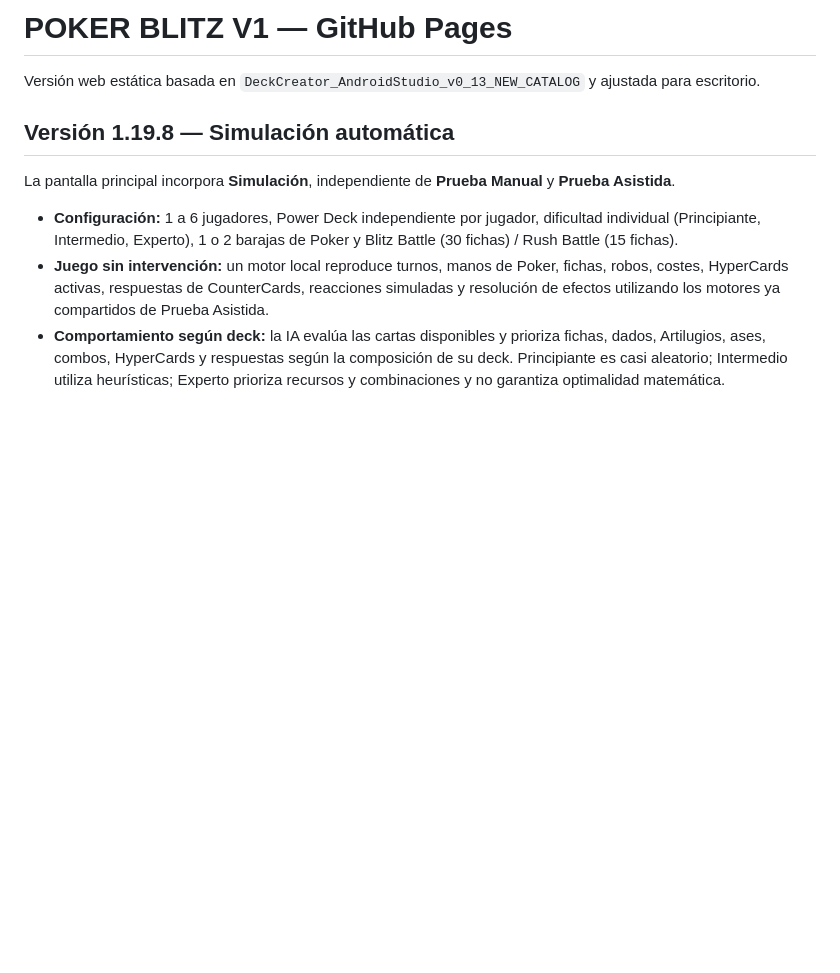
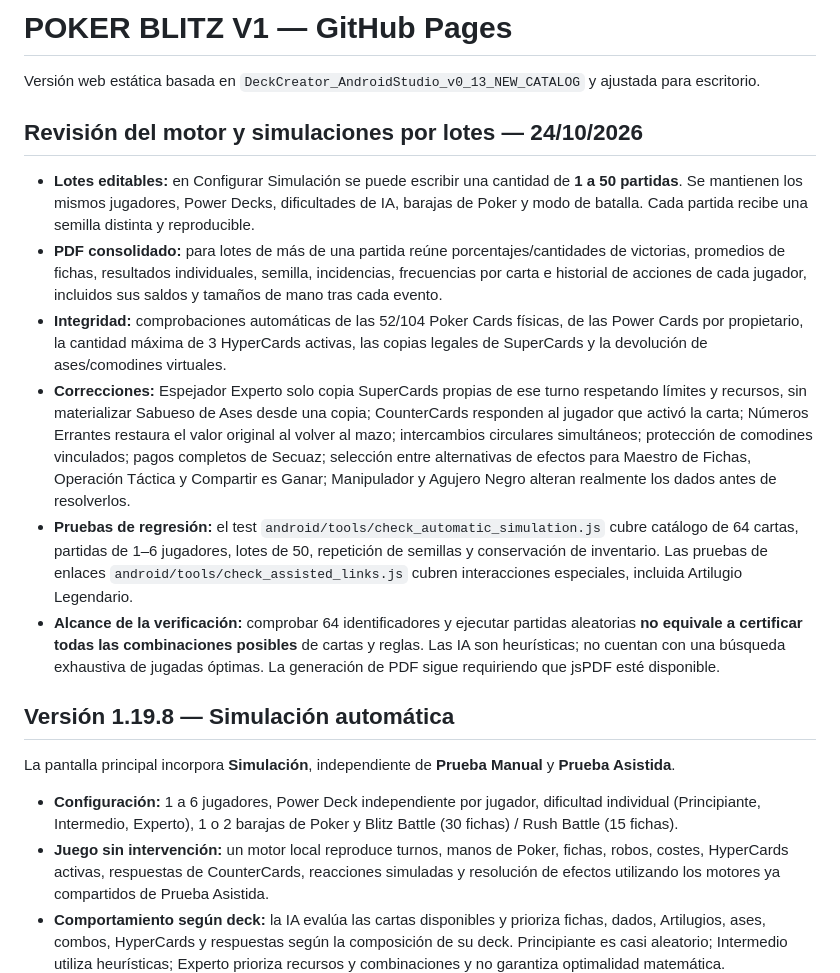
Before and after one commit to magalarza726-del/POKER-BLITZ-V1, a Markdown page: README.md, the part around the change. Rendered like a GitHub page; blank space fills up the shorter version.

Commit message:
Document 1–50 game batch configuration, audited card fixes, AI limits and regression-test coverage

```diff
--- a/README.md
+++ b/README.md
@@ -1,6 +1,15 @@
 # POKER BLITZ V1 — GitHub Pages
 
 Versión web estática basada en `DeckCreator_AndroidStudio_v0_13_NEW_CATALOG` y ajustada para escritorio.
+
+## Revisión del motor y simulaciones por lotes — 24/10/2026
+
+- **Lotes editables:** en Configurar Simulación se puede escribir una cantidad de **1 a 50 partidas**. Se mantienen los mismos jugadores, Power Decks, dificultades de IA, barajas de Poker y modo de batalla. Cada partida recibe una semilla distinta y reproducible.
+- **PDF consolidado:** para lotes de más de una partida reúne porcentajes/cantidades de victorias, promedios de fichas, resultados individuales, semilla, incidencias, frecuencias por carta e historial de acciones de cada jugador, incluidos sus saldos y tamaños de mano tras cada evento.
+- **Integridad:** comprobaciones automáticas de las 52/104 Poker Cards físicas, de las Power Cards por propietario, la cantidad máxima de 3 HyperCards activas, las copias legales de SuperCards y la devolución de ases/comodines virtuales.
+- **Correcciones:** Espejador Experto solo copia SuperCards propias de ese turno respetando límites y recursos, sin materializar Sabueso de Ases desde una copia; CounterCards responden al jugador que activó la carta; Números Errantes restaura el valor original al volver al mazo; intercambios circulares simultáneos; protección de comodines vinculados; pagos completos de Secuaz; selección entre alternativas de efectos para Maestro de Fichas, Operación Táctica y Compartir es Ganar; Manipulador y Agujero Negro alteran realmente los dados antes de resolverlos.
+- **Pruebas de regresión:** el test `android/tools/check_automatic_simulation.js` cubre catálogo de 64 cartas, partidas de 1–6 jugadores, lotes de 50, repetición de semillas y conservación de inventario. Las pruebas de enlaces `android/tools/check_assisted_links.js` cubren interacciones especiales, incluida Artilugio Legendario.
+- **Alcance de la verificación:** comprobar 64 identificadores y ejecutar partidas aleatorias **no equivale a certificar todas las combinaciones posibles** de cartas y reglas. Las IA son heurísticas; no cuentan con una búsqueda exhaustiva de jugadas óptimas. La generación de PDF sigue requiriendo que jsPDF esté disponible.
 
 ## Versión 1.19.8 — Simulación automática
 
```
